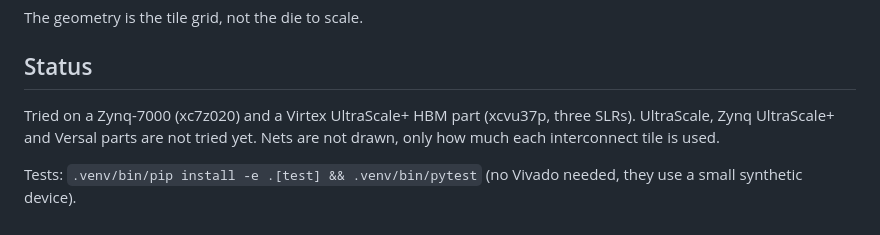
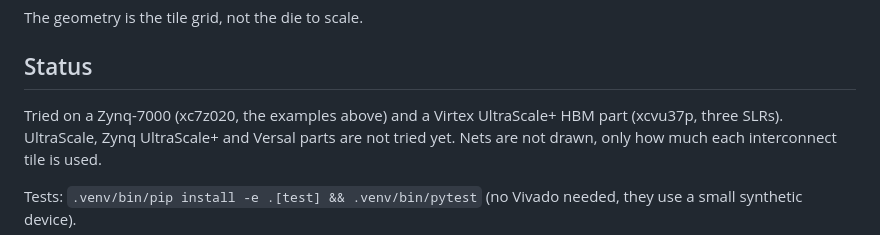
Before and after one commit to rardino/fpga-design-implview, a Markdown page: README.md, the part around one of its changes. Rendered like a GitHub page.

```diff
--- a/README.md
+++ b/README.md
@@ -181,7 +190,8 @@ The geometry is the tile grid, not the die to scale.
 
 ## Status
 
-Tried on a Zynq-7000 (xc7z020) and a Virtex UltraScale+ HBM part (xcvu37p, three SLRs).
+Tried on a Zynq-7000 (xc7z020, the examples above) and a Virtex UltraScale+ HBM part
+(xcvu37p, three SLRs).
 UltraScale, Zynq UltraScale+ and Versal parts are not tried yet. Nets are not drawn,
 only how much each interconnect tile is used.
 
```
Also changed, not shown: other parts of README.md (+10 -1 lines), docs/pynq-z2/gpt.png (added), docs/pynq-z2/mlp.png (added).
